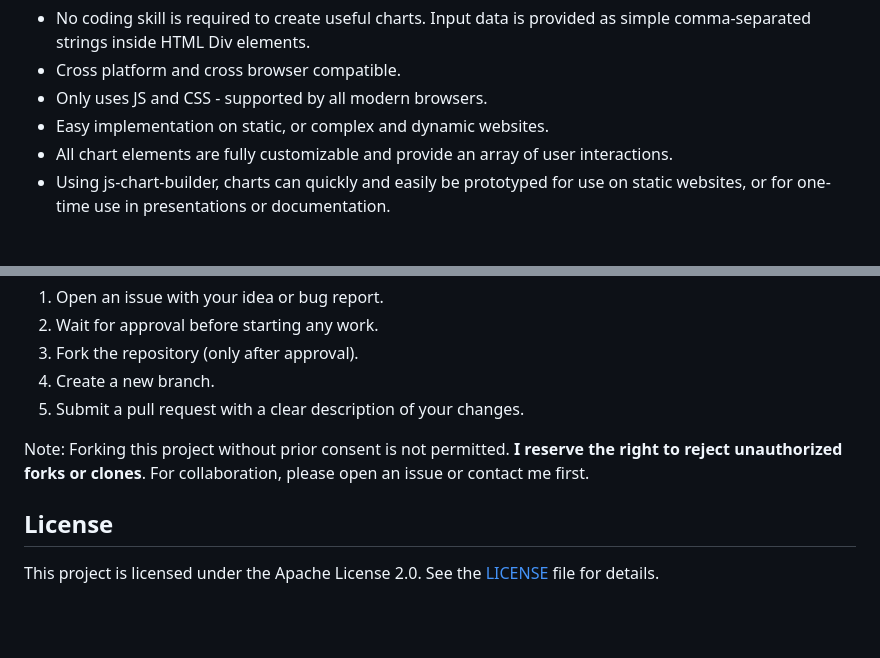
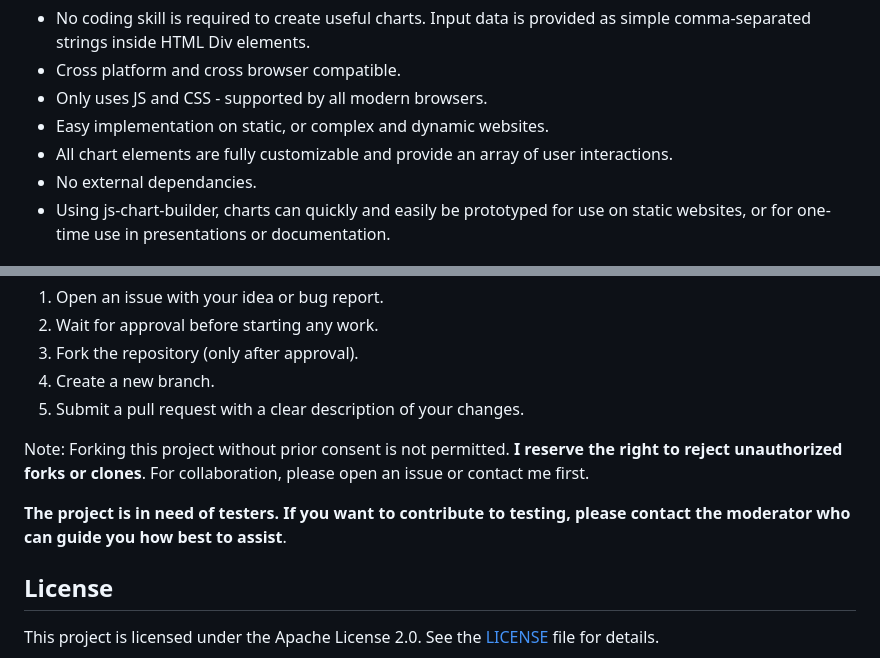
Before and after one commit to wrathtafarian/js-charts, a Markdown page: README.md, 2 parts joined by grey strips. GitHub-like rendering; blank space fills up the shorter version.

```diff
--- a/README.md
+++ b/README.md
@@ -9,6 +9,7 @@ js-charts is a free, low code charting and graphing solution. Input data is prov
 - Only uses JS and CSS - supported by all modern browsers.
 - Easy implementation on static, or complex and dynamic websites.
 - All chart elements are fully customizable and provide an array of user interactions.
+- No external dependancies.
 - Using js-chart-builder, charts can quickly and easily be prototyped for use on static websites, or for one-time use in presentations or documentation.
 
 ## Usage
@@ -76,6 +77,8 @@ I welcome contributions! If you’d like to help improve this project:
 
 Note: Forking this project without prior consent is not permitted. __I reserve the right to reject unauthorized forks or clones__. For collaboration, please open an issue or contact me first.
 
+__The project is in need of testers. If you want to contribute to testing, please contact the moderator who can guide you how best to assist__.
+
 ##  License
 This project is licensed under the Apache License 2.0. See the [LICENSE](./LICENSE) file for details.
 
```
